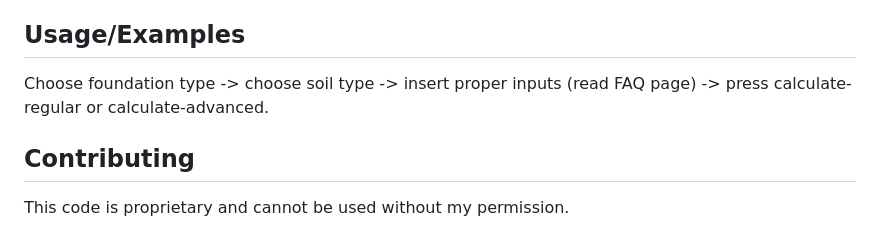
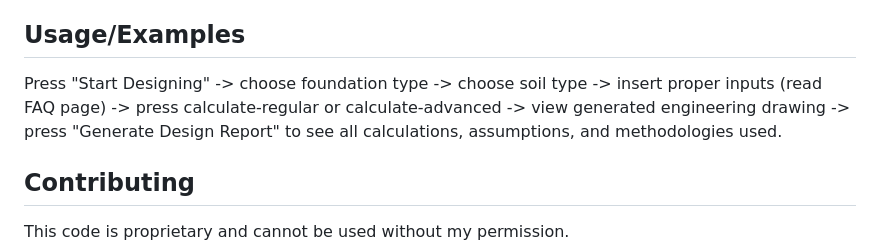
Before and after one commit to GideonAmhaG/geotechapps, a Markdown page: README.md, the part around the change. Drawn GitHub-style.

```diff
--- a/README.md
+++ b/README.md
@@ -84,7 +84,7 @@ Tired of dealing with complex software for your foundation designs? Our web-base
 
 ## Usage/Examples
 
-Choose foundation type -> choose soil type -> insert proper inputs (read FAQ page) -> press calculate-regular or calculate-advanced.
+Press "Start Designing" -> choose foundation type -> choose soil type -> insert proper inputs (read FAQ page) -> press calculate-regular or calculate-advanced -> view generated engineering drawing -> press "Generate Design Report" to see all calculations, assumptions, and methodologies used.
 
 
 ## Contributing
```
